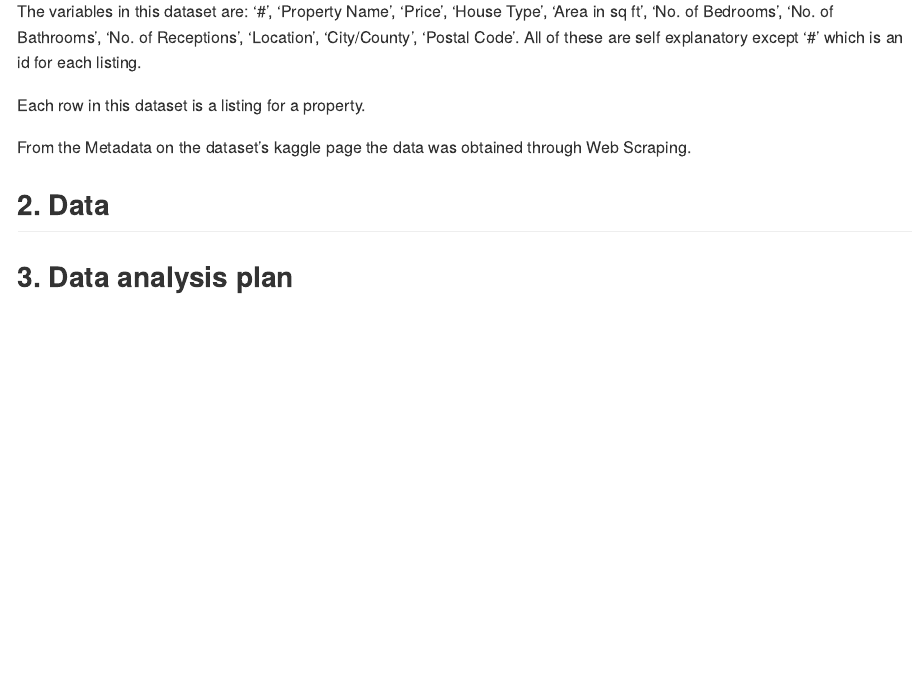
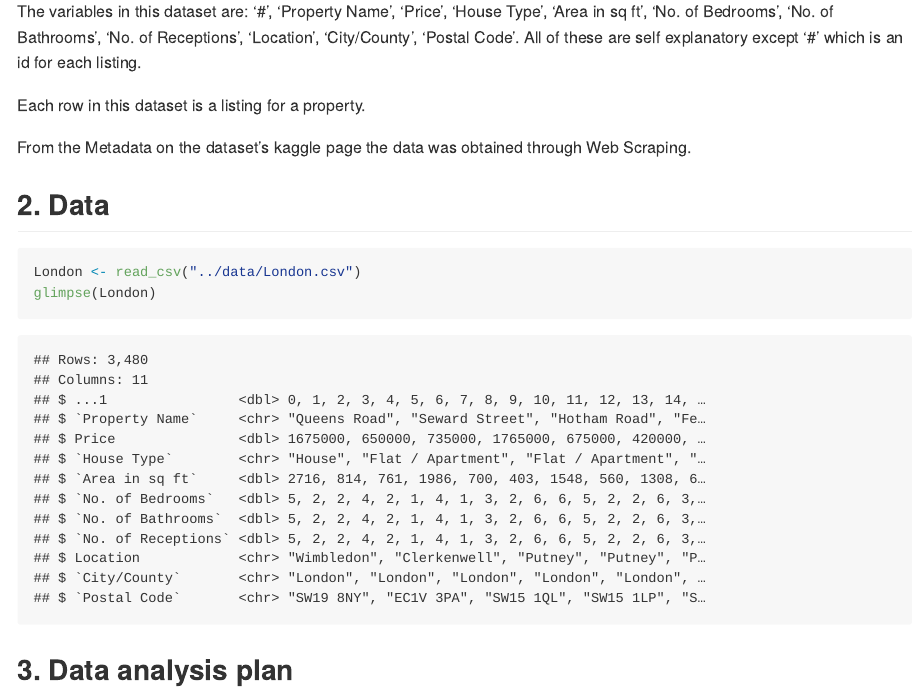
Before and after one commit to ids-s1-21/project-TROUT1, an R Markdown document (proposal/proposal.Rmd): the page in a window 1100 px wide, from 510 px down. The pictures show the output file proposal/proposal.md that the author committed with the source, drawn offline in the style of GitHub.

Commit message:
Completed Section 2

````diff
--- a/proposal/proposal.Rmd
+++ b/proposal/proposal.Rmd
@@ -26,6 +26,9 @@ From the Metadata on the dataset's kaggle page the data was obtained through Web
 
 ## 2. Data
 
-
+```{r load-dataset, message = FALSE}
+London <- read_csv("../data/London.csv")
+glimpse(London)
+```
 
 ## 3. Data analysis plan
````
Also changed, not shown: proposal/proposal.md.
